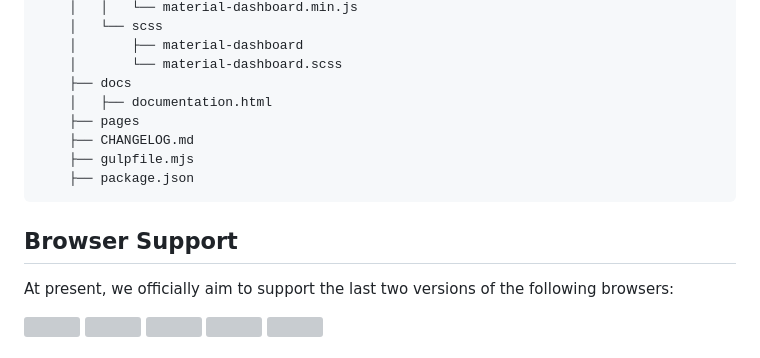
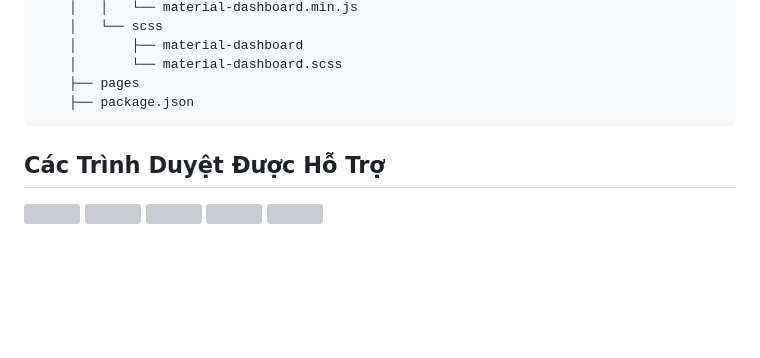
Before and after one commit to nhatnguyen65/dashboard, a Markdown page: README.md, the part around one of its changes. Drawn GitHub-style; blank space fills up the shorter version; grey boxes are pictures that could not be loaded.

Commit message:
Cập nhật nội dung mô tả - README

````diff
--- a/README.md
+++ b/README.md
@@ -103,17 +73,11 @@ material-dashboard
     │   └── scss
     │       ├── material-dashboard
     │       └── material-dashboard.scss
-    ├── docs
-    │   ├── documentation.html
     ├── pages
-    ├── CHANGELOG.md
-    ├── gulpfile.mjs
     ├── package.json
 ```
 
-## Browser Support
-
-At present, we officially aim to support the last two versions of the following browsers:
+## Các Trình Duyệt Được Hỗ Trợ
 
 <img src="https://s3.amazonaws.com/creativetim_bucket/github/browser/chrome.png" width="64" height="64"> <img src="https://s3.amazonaws.com/creativetim_bucket/github/browser/firefox.png" width="64" height="64"> <img src="https://s3.amazonaws.com/creativetim_bucket/github/browser/edge.png" width="64" height="64"> <img src="https://s3.amazonaws.com/creativetim_bucket/github/browser/safari.png" width="64" height="64"> <img src="https://s3.amazonaws.com/creativetim_bucket/github/browser/opera.png" width="64" height="64">
 
````
Also changed, not shown: other parts of README.md (+28 -105 lines).
